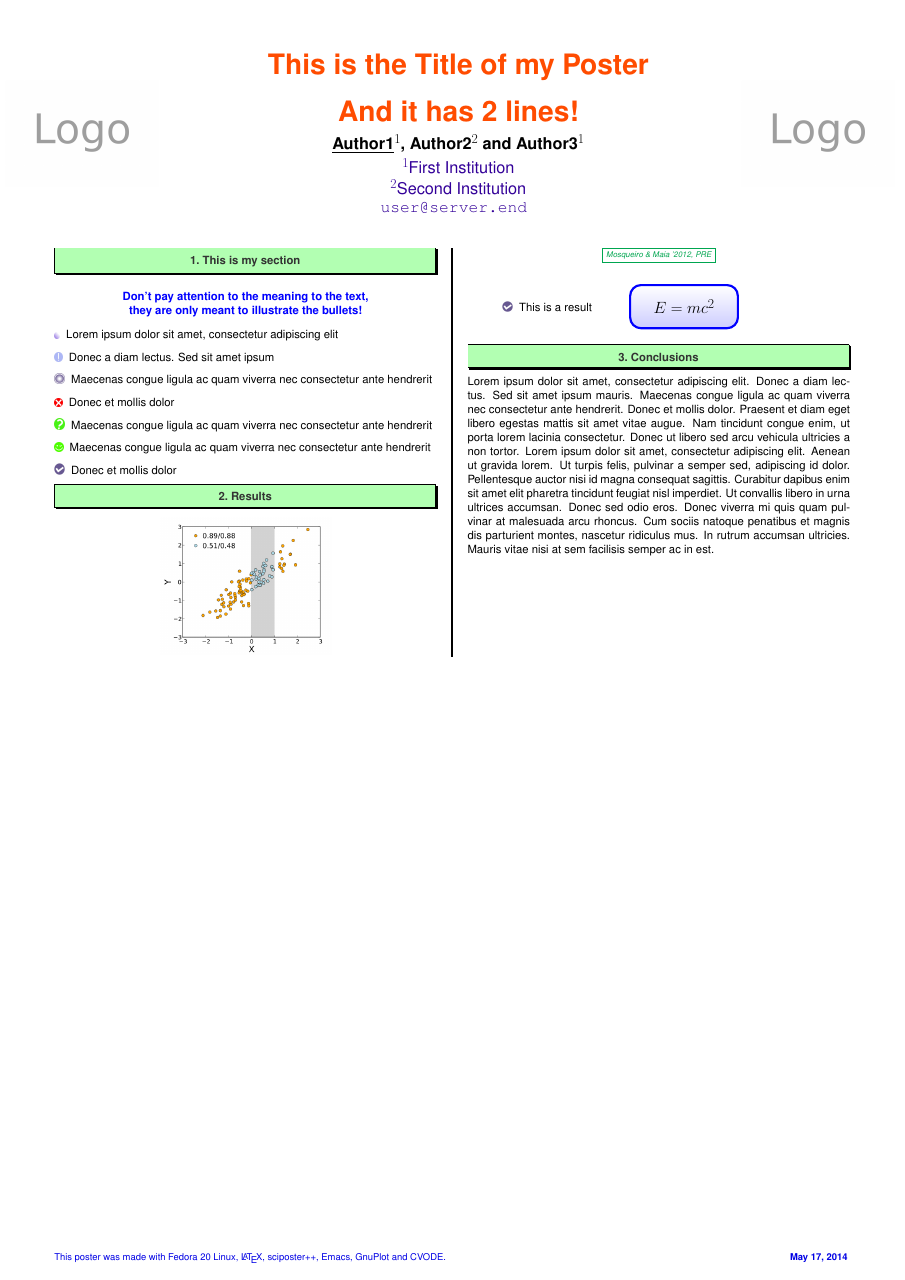
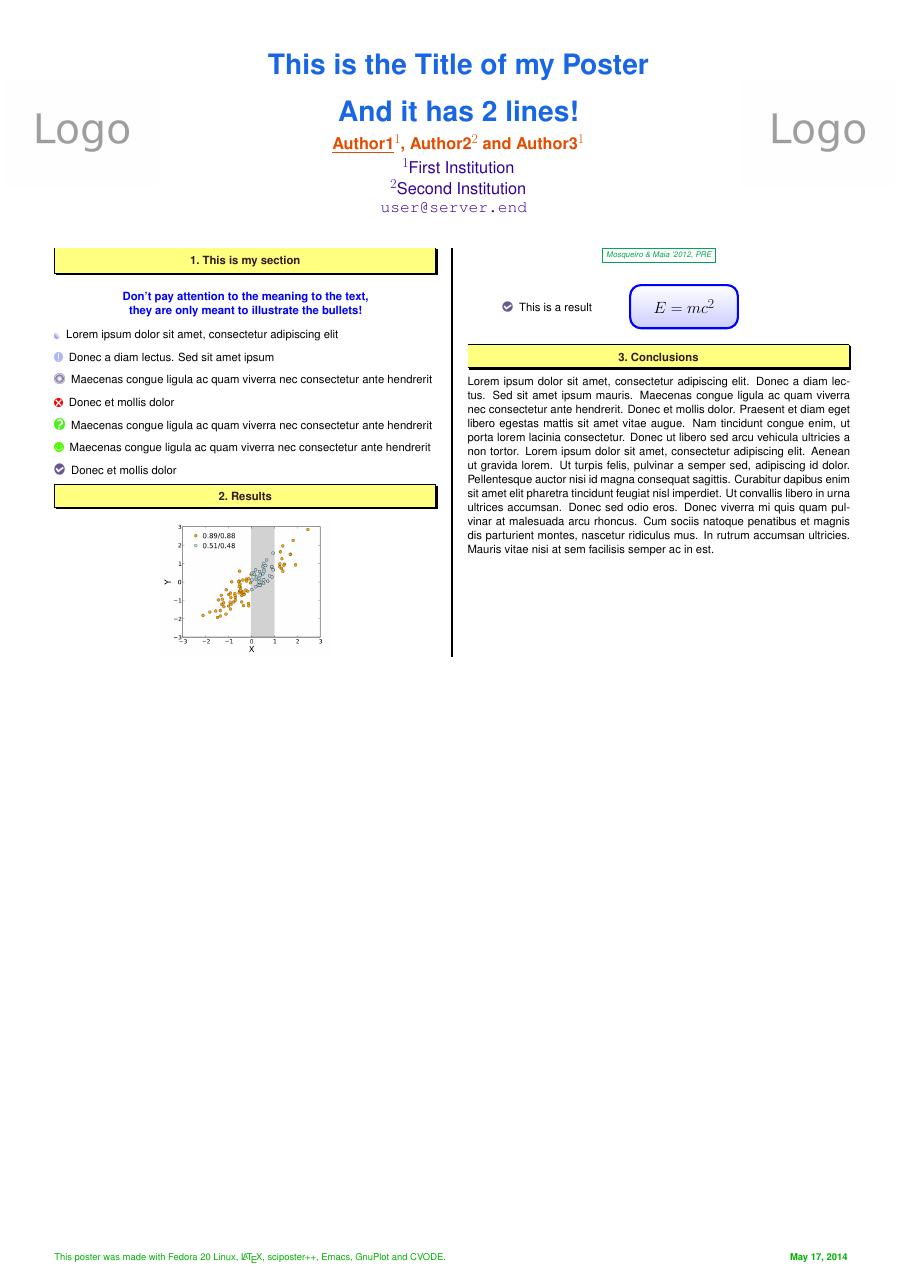
Before and after one commit to thmosqueiro/sciposterpp, a LaTeX poster (example/poster.tex, which reads additionals.sty, dagobah_theme.def, example/additionals.sty): the whole page. Compiled offline with pdfLaTeX.

Commit message:
Implemented the existence of themes -- but I need better colors!

```diff
--- a/additionals.sty
+++ b/additionals.sty
@@ -28,12 +28,6 @@
 
 
 % Add this as a theme color!
-
-\definecolor{SectionCol}{rgb}{0.2,0.2,0.2}
-\definecolor{BoxCol}{rgb}{0.7,1,0.7}
-\definecolor{TitleCol}{rgb}{1,0.3,0}
-\definecolor{AuthorCol}{rgb}{0,0,0}
-
 \definecolor{att}{rgb}{1,0,0}
 \definecolor{surprise}{rgb}{0,0.7,0}
 \definecolor{thing}{rgb}{0.4,0.3,0.5}
@@ -130,6 +124,3 @@
 \newcommand{\pinterno}[2]{\left( #1 , #2 \right)}
 \newcommand{\tmstrong}[1]{\textbf{#1}}
 \newcommand{\tmtextbf}[1]{{\bfseries{#1}}}
-
-
-\renewcommand*\familydefault{\sfdefault}
--- /dev/null
+++ b/dagobah_theme.def
@@ -0,0 +1,9 @@
+\definecolor{mainCol}{rgb}{1,1,1}
+\definecolor{BoxCol}{rgb}{0.8,1,0.8}
+\definecolor{TextCol}{rgb}{0,0,0}
+\definecolor{SectionCol}{rgb}{0,0.1,0}
+\definecolor{TitleCol}{rgb}{0.1,0.7,0.2}
+\definecolor{TextColor}{rgb}{0,0,0}
+\definecolor{AuthorCol}{rgb}{0.1,0.3,0}
+\definecolor{InstituteCol}{rgb}{0.2,0,0.6}
+\definecolor{ConferenceCol}{rgb}{0,0.7,0}
--- a/example/additionals.sty
+++ b/example/additionals.sty
@@ -28,12 +28,6 @@
 
 
 % Add this as a theme color!
-
-\definecolor{SectionCol}{rgb}{0.2,0.2,0.2}
-\definecolor{BoxCol}{rgb}{0.7,1,0.7}
-\definecolor{TitleCol}{rgb}{1,0.3,0}
-\definecolor{AuthorCol}{rgb}{0,0,0}
-
 \definecolor{att}{rgb}{1,0,0}
 \definecolor{surprise}{rgb}{0,0.7,0}
 \definecolor{thing}{rgb}{0.4,0.3,0.5}
@@ -130,6 +124,3 @@
 \newcommand{\pinterno}[2]{\left( #1 , #2 \right)}
 \newcommand{\tmstrong}[1]{\textbf{#1}}
 \newcommand{\tmtextbf}[1]{{\bfseries{#1}}}
-
-
-\renewcommand*\familydefault{\sfdefault}
--- /dev/null
+++ b/example/dagobah_theme.def
@@ -0,0 +1,9 @@
+\definecolor{mainCol}{rgb}{1,1,1}
+\definecolor{BoxCol}{rgb}{0.8,1,0.8}
+\definecolor{TextCol}{rgb}{0,0,0}
+\definecolor{SectionCol}{rgb}{0,0.1,0}
+\definecolor{TitleCol}{rgb}{0.1,0.7,0.2}
+\definecolor{TextColor}{rgb}{0,0,0}
+\definecolor{AuthorCol}{rgb}{0.1,0.3,0}
+\definecolor{InstituteCol}{rgb}{0.2,0,0.6}
+\definecolor{ConferenceCol}{rgb}{0,0.7,0}
--- /dev/null
+++ b/example/korriban_theme.def
@@ -0,0 +1,9 @@
+\definecolor{mainCol}{rgb}{1,1,1}
+\definecolor{BoxCol}{rgb}{0.9,0.4,0.4}
+\definecolor{TextCol}{rgb}{0,0,0}
+\definecolor{SectionCol}{rgb}{0.1,0,0}
+\definecolor{TitleCol}{rgb}{0.85,0.2,0.2}
+\definecolor{TextColor}{rgb}{0.1,0,0}
+\definecolor{AuthorCol}{rgb}{0.3,0.1,0.2}
+\definecolor{InstituteCol}{rgb}{0.6,0.2,0}
+\definecolor{ConferenceCol}{rgb}{0,0.7,0}
--- /dev/null
+++ b/example/mandalore_theme.def
@@ -0,0 +1,9 @@
+\definecolor{mainCol}{rgb}{1,1,1}
+\definecolor{BoxCol}{rgb}{1,1,0.5}
+\definecolor{TextCol}{rgb}{0,0,0}
+\definecolor{SectionCol}{rgb}{0.2,0.1,0.1}
+\definecolor{TitleCol}{rgb}{0.1,0.4,0.9}
+\definecolor{TextColor}{rgb}{0,0,0}
+\definecolor{AuthorCol}{rgb}{0.9,0.3,0}
+\definecolor{InstituteCol}{rgb}{0.2,0,0.6}
+\definecolor{ConferenceCol}{rgb}{0,0.7,0}
--- a/example/poster.tex
+++ b/example/poster.tex
@@ -4,7 +4,7 @@
 \usepackage{multicol}
 \usepackage[american]{babel}
 \usepackage[ansinew]{inputenc}
-\usepackage{sciposterpp}
+\usepackage[Mandalore]{sciposterpp}
 \usepackage{setspace}
 \usepackage{wasysym}
 
--- a/example/sciposterpp.sty
+++ b/example/sciposterpp.sty
@@ -12,6 +11,37 @@
 \RequirePackage{times}
 \RequirePackage{boxedminipage}
 
+
+% Processing the options
+
+
+% Fonts
+\DeclareOption{sans}{
+  \renewcommand{\familydefault}{\sfdefault}
+}
+\DeclareOption{roman}{
+  \renewcommand{\familydefault}{\rmdefault}
+}
+\ExecuteOptions{sans}
+
+
+
+% Themes
+\DeclareOption{dagobah}{
+  \input{dagobah_theme.def}
+}
+\DeclareOption{Korriban}{
+  \input{korriban_theme.def}
+}
+\DeclareOption{Mandalore}{
+  \input{mandalore_theme.def}
+}
+
+\ExecuteOptions{Dagobah}
+
+
+
+\ProcessOptions\relax
 
 
 
@@ -61,18 +91,6 @@
 \setlength\belowdisplayshortskip{13pt plus 7pt minus 6pt}
 
 
-
-
-% Defining colors that will affect the poster
-\definecolor{mainCol}{rgb}{1,1,1}
-\definecolor{BoxCol}{rgb}{0,0,0}
-\definecolor{TextCol}{rgb}{0,0,0}
-\definecolor{SectionCol}{rgb}{0,0,0}
-\definecolor{TitleCol}{rgb}{0.2,0,0.6}
-\definecolor{TextColor}{rgb}{0,0,0}
-\definecolor{AuthorCol}{rgb}{0,0,0}
-\definecolor{InstituteCol}{rgb}{0.2,0,0.6}
-\definecolor{ConferenceCol}{rgb}{0,0,0.9}
 
 
 
--- /dev/null
+++ b/korriban_theme.def
@@ -0,0 +1,9 @@
+\definecolor{mainCol}{rgb}{1,1,1}
+\definecolor{BoxCol}{rgb}{0.9,0.4,0.4}
+\definecolor{TextCol}{rgb}{0,0,0}
+\definecolor{SectionCol}{rgb}{0.1,0,0}
+\definecolor{TitleCol}{rgb}{0.85,0.2,0.2}
+\definecolor{TextColor}{rgb}{0.1,0,0}
+\definecolor{AuthorCol}{rgb}{0.3,0.1,0.2}
+\definecolor{InstituteCol}{rgb}{0.6,0.2,0}
+\definecolor{ConferenceCol}{rgb}{0,0.7,0}
--- /dev/null
+++ b/mandalore_theme.def
@@ -0,0 +1,9 @@
+\definecolor{mainCol}{rgb}{1,1,1}
+\definecolor{BoxCol}{rgb}{1,1,0.5}
+\definecolor{TextCol}{rgb}{0,0,0}
+\definecolor{SectionCol}{rgb}{0.2,0.1,0.1}
+\definecolor{TitleCol}{rgb}{0.1,0.4,0.9}
+\definecolor{TextColor}{rgb}{0,0,0}
+\definecolor{AuthorCol}{rgb}{0.9,0.3,0}
+\definecolor{InstituteCol}{rgb}{0.2,0,0.6}
+\definecolor{ConferenceCol}{rgb}{0,0.7,0}
```
Also changed, not shown: sciposterpp.sty (+31 -14 lines), example/poster.pdf, example/sciposterpp.sty (2 more changed lines).
